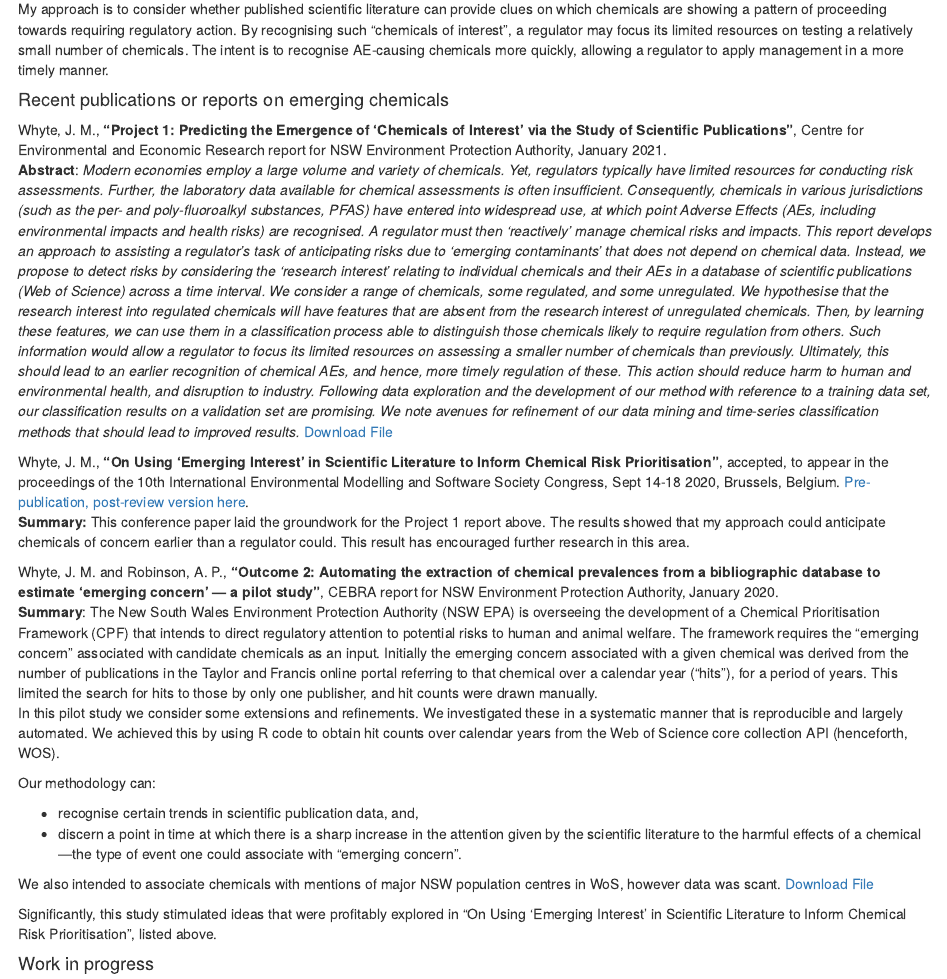
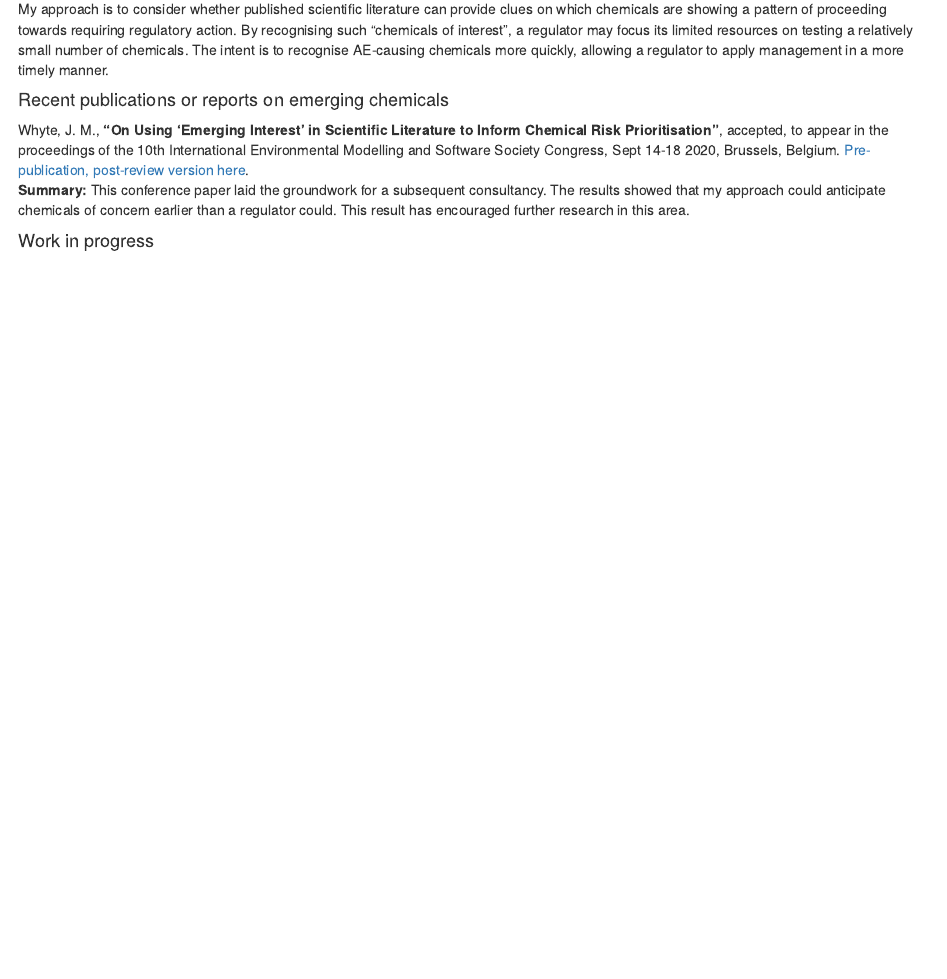
Before and after one commit to jmwhyte/jmwhyte.github.io, an R Markdown document (EmergingChems.Rmd): the page in a window 1100 px wide, from 380 px down. Rendered offline with R 4.5, knitr and Pandoc, with nearby package versions; drawn as R Markdown's standard HTML page in place of the format the file asks for.

Commit message:
Have to modify chem contaminants stuff due to complaint from NSW EPA even though it was reported to me that I could use this on my personal page.

```diff
--- a/EmergingChems.Rmd
+++ b/EmergingChems.Rmd
@@ -17,27 +17,28 @@ As a result of limited resources and insufficient chemical data, chemicals can e
 My approach is to consider whether published scientific literature can provide clues on which chemicals are showing a pattern of proceeding towards requiring regulatory action. By recognising such "chemicals of interest", a regulator may focus its limited resources on testing a relatively small number of chemicals. The intent is to recognise AE-causing chemicals more quickly, allowing a regulator to apply management in a more timely manner.
 
 #### Recent publications or reports on emerging chemicals
- Whyte, J. M., **“Project 1: Predicting the Emergence of ‘Chemicals of Interest’ via the Study of Scientific Publications”**, Centre for Environmental and Economic Research report for NSW Environment Protection Authority, January 2021. <br>
- **Abstract**: _Modern economies employ a large volume and variety of chemicals. Yet, regulators typically have limited resources for conducting risk assessments. Further, the laboratory data available for chemical assessments is often insufficient. Consequently, chemicals in various jurisdictions (such as the per- and poly-fluoroalkyl substances, PFAS) have entered into widespread use, at which point Adverse Effects (AEs, including environmental impacts and health risks) are recognised. A regulator must then 'reactively' manage chemical risks and impacts. This report develops an approach to assisting a regulator’s task of anticipating risks due to ‘emerging contaminants’ that does not depend on chemical data. Instead, we propose to detect risks by considering the ‘research interest’ relating to individual chemicals and their AEs in a database of scientific publications (Web of Science) across a time interval. We consider a range of chemicals, some regulated, and some unregulated. We hypothesise that the research interest into regulated chemicals will have features that are absent from the research interest of unregulated chemicals. Then, by learning these features, we can use them in a classification process able to distinguish those chemicals likely to require regulation from others. Such information would allow a regulator to focus its limited resources on assessing a smaller number of chemicals than previously. Ultimately, this should lead to an earlier recognition of chemical AEs, and hence, more timely regulation of these. This action should reduce harm to human and environmental health, and disruption to industry. Following data exploration and the development of our method with reference to a training data set, our classification results on a validation set are promising. We note avenues for refinement of our data mining and time-series classification methods that should lead to improved results._
- <a href="Project1_NSW_EPA_report.pdf">Download File</a>
+
+ <!-- Whyte, J. M., **“Project 1: Predicting the Emergence of ‘Chemicals of Interest’ via the Study of Scientific Publications”**, Centre for Environmental and Economic Research report for NSW Environment Protection Authority, January 2021. <br> -->
+ <!-- **Abstract**: _Modern economies employ a large volume and variety of chemicals. Yet, regulators typically have limited resources for conducting risk assessments. Further, the laboratory data available for chemical assessments is often insufficient. Consequently, chemicals in various jurisdictions (such as the per- and poly-fluoroalkyl substances, PFAS) have entered into widespread use, at which point Adverse Effects (AEs, including environmental impacts and health risks) are recognised. A regulator must then 'reactively' manage chemical risks and impacts. This report develops an approach to assisting a regulator’s task of anticipating risks due to ‘emerging contaminants’ that does not depend on chemical data. Instead, we propose to detect risks by considering the ‘research interest’ relating to individual chemicals and their AEs in a database of scientific publications (Web of Science) across a time interval. We consider a range of chemicals, some regulated, and some unregulated. We hypothesise that the research interest into regulated chemicals will have features that are absent from the research interest of unregulated chemicals. Then, by learning these features, we can use them in a classification process able to distinguish those chemicals likely to require regulation from others. Such information would allow a regulator to focus its limited resources on assessing a smaller number of chemicals than previously. Ultimately, this should lead to an earlier recognition of chemical AEs, and hence, more timely regulation of these. This action should reduce harm to human and environmental health, and disruption to industry. Following data exploration and the development of our method with reference to a training data set, our classification results on a validation set are promising. We note avenues for refinement of our data mining and time-series classification methods that should lead to improved results._ -->
+ <!-- # <a href="Project1_NSW_EPA_report.pdf">Download File</a> -->
 
  Whyte, J. M., **"On Using ‘Emerging Interest’ in Scientific Literature to Inform Chemical Risk Prioritisation"**, accepted, to appear in the proceedings of the 10th International Environmental Modelling and Software Society Congress, Sept 14-18 2020, Brussels, Belgium. [Pre-publication, post-review version here](https://www.researchgate.net/publication/344293743_On_Using_'Emerging_Interest'_in_Scientific_Literature_to_Inform_Chemical_Risk_Prioritisation). <br>
-**Summary:** This conference paper laid the groundwork for the Project 1 report above. The results showed that my approach could anticipate chemicals of concern earlier than a regulator could. This result has encouraged further research in this area.
+**Summary:** This conference paper laid the groundwork for a subsequent consultancy. The results showed that my approach could anticipate chemicals of concern earlier than a regulator could. This result has encouraged further research in this area.
 
- Whyte, J. M. and Robinson, A. P., **“Outcome 2: Automating the extraction of chemical prevalences from a bibliographic database to estimate ‘emerging concern’ — a pilot study”**, CEBRA report for NSW Environment Protection Authority, January 2020. <br>
-**Summary**: The New South Wales Environment Protection Authority (NSW EPA) is overseeing the development of a Chemical Prioritisation Framework (CPF) that intends to direct regulatory attention to potential risks to human and animal welfare. The framework requires the “emerging concern” associated with candidate chemicals as an input. Initially the emerging concern associated with a given chemical was derived from the number of publications in the Taylor and Francis online portal referring to that chemical over a calendar year ("hits"), for a period of years. This limited the search for hits to those by only one publisher, and hit counts were drawn manually. <br>
-In this pilot study we consider some extensions and refinements. We investigated these in a systematic manner that is reproducible and largely automated. We achieved this by using R code to obtain hit counts over calendar years from the Web of Science core collection API (henceforth, WOS).
+<!--  Whyte, J. M. and Robinson, A. P., **“Outcome 2: Automating the extraction of chemical prevalences from a bibliographic database to estimate ‘emerging concern’ — a pilot study”**, CEBRA report for NSW Environment Protection Authority, January 2020. <br> -->
+<!-- **Summary**: The New South Wales Environment Protection Authority (NSW EPA) is overseeing the development of a Chemical Prioritisation Framework (CPF) that intends to direct regulatory attention to potential risks to human and animal welfare. The framework requires the “emerging concern” associated with candidate chemicals as an input. Initially the emerging concern associated with a given chemical was derived from the number of publications in the Taylor and Francis online portal referring to that chemical over a calendar year ("hits"), for a period of years. This limited the search for hits to those by only one publisher, and hit counts were drawn manually. <br> -->
+<!-- In this pilot study we consider some extensions and refinements. We investigated these in a systematic manner that is reproducible and largely automated. We achieved this by using R code to obtain hit counts over calendar years from the Web of Science core collection API (henceforth, WOS). -->
 
-Our methodology can:
+<!-- Our methodology can: -->
 
-<ul>
-<li>recognise certain trends in scientific publication data, and,</li>
-<li>discern a point in time at which there is a sharp increase in the attention given by the scientific literature to the harmful effects of a chemical—the type of event one could associate with “emerging concern”.</li>
-</ul>
-We also intended to associate chemicals with mentions of major NSW population centres in WoS, however data was scant.
-<a href="NSW_EPA_Outcome2_report.pdf">Download File</a>
+<!-- <ul> -->
+<!-- <li>recognise certain trends in scientific publication data, and,</li> -->
+<!-- <li>discern a point in time at which there is a sharp increase in the attention given by the scientific literature to the harmful effects of a chemical—the type of event one could associate with “emerging concern”.</li> -->
+<!-- </ul> -->
+<!-- We also intended to associate chemicals with mentions of major NSW population centres in WoS, however data was scant. -->
+<!-- # <a href="NSW_EPA_Outcome2_report.pdf">Download File</a> -->
 
-Significantly, this study stimulated ideas that were profitably explored in "On Using 'Emerging Interest' in Scientific Literature to Inform Chemical Risk Prioritisation", listed above.
+<!-- Significantly, this study stimulated ideas that were profitably explored in "On Using 'Emerging Interest' in Scientific Literature to Inform Chemical Risk Prioritisation", listed above.  -->
 
 
 
```
